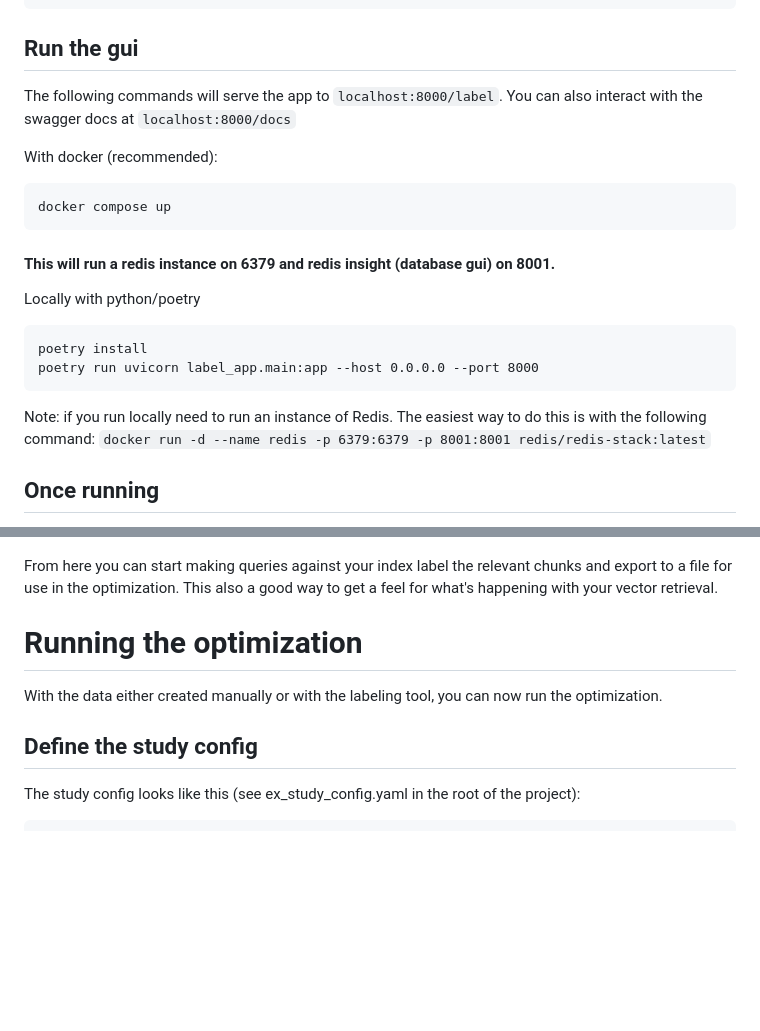
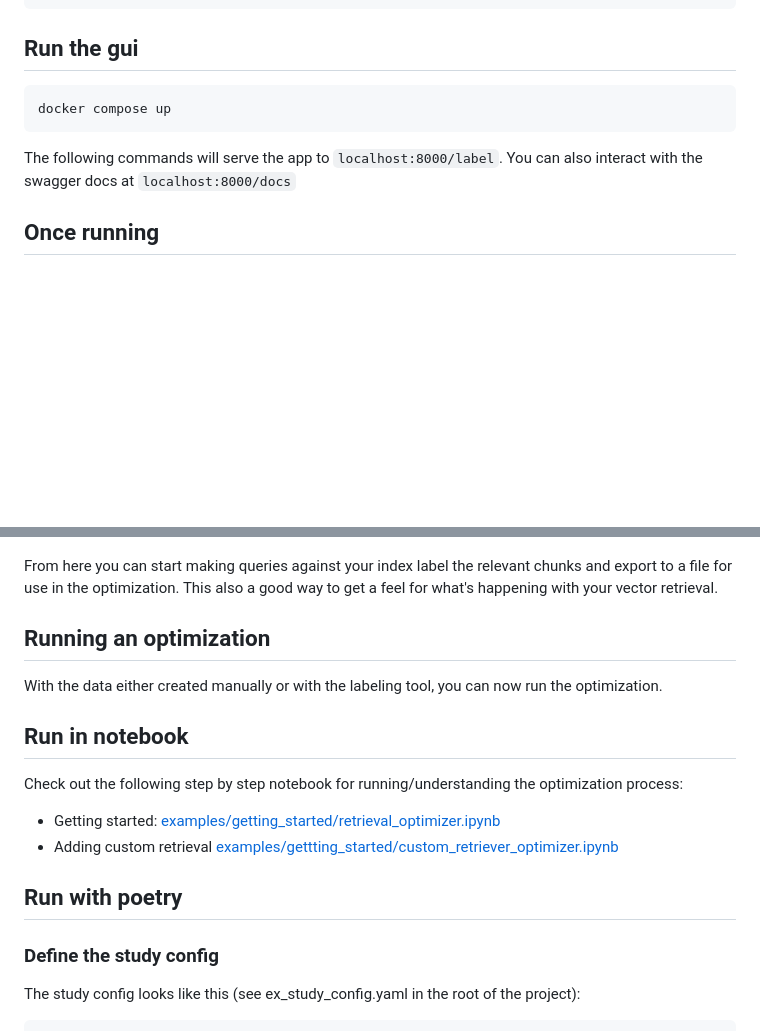
Before and after one commit to redis-applied-ai/retrieval-optimizer, a Markdown page: README.md, 2 parts joined by grey strips. GitHub-like rendering; blank space fills up the shorter version.

````diff
--- a/README.md
+++ b/README.md
@@ -77,24 +69,12 @@ CHUNK_FIELD_NAME=text content
 
 ## Run the gui
 
-The following commands will serve the app to `localhost:8000/label`.
-You can also interact with the swagger docs at `localhost:8000/docs`
-
-With docker (recommended):
-
 ```
 docker compose up
 ```
 
-#### This will run a redis instance on 6379 and redis insight (database gui) on 8001.
-
-Locally with python/poetry
-```
-poetry install
-poetry run uvicorn label_app.main:app --host 0.0.0.0 --port 8000
-```
-
-Note: if you run locally need to run an instance of Redis. The easiest way to do this is with the following command: `docker run -d --name redis -p 6379:6379 -p 8001:8001 redis/redis-stack:latest`
+The following commands will serve the app to `localhost:8000/label`.
+You can also interact with the swagger docs at `localhost:8000/docs`
 
 ## Once running
 
@@ -104,10 +84,20 @@ The app will connect to the index specified in whatever file was provided as par
 
 From here you can start making queries against your index label the relevant chunks and export to a file for use in the optimization. This also a good way to get a feel for what's happening with your vector retrieval.
 
-# Running the optimization
+
+## Running an optimization
+
 With the data either created manually or with the labeling tool, you can now run the optimization.
 
-## Define the study config
+## Run in notebook
+Check out the following step by step notebook for running/understanding the optimization process:
+
+- Getting started: [examples/getting_started/retrieval_optimizer.ipynb](examples/getting_started/retrieval_optimizer.ipynb)
+- Adding custom retrieval [examples/gettting_started/custom_retriever_optimizer.ipynb](examples/getting_started/custom_retriever_optimizer.ipynb)
+
+
+## Run with poetry
+### Define the study config
 
 The study config looks like this (see ex_study_config.yaml in the root of the project):
 
````
Also changed, not shown: other parts of README.md (+34 -36 lines).
